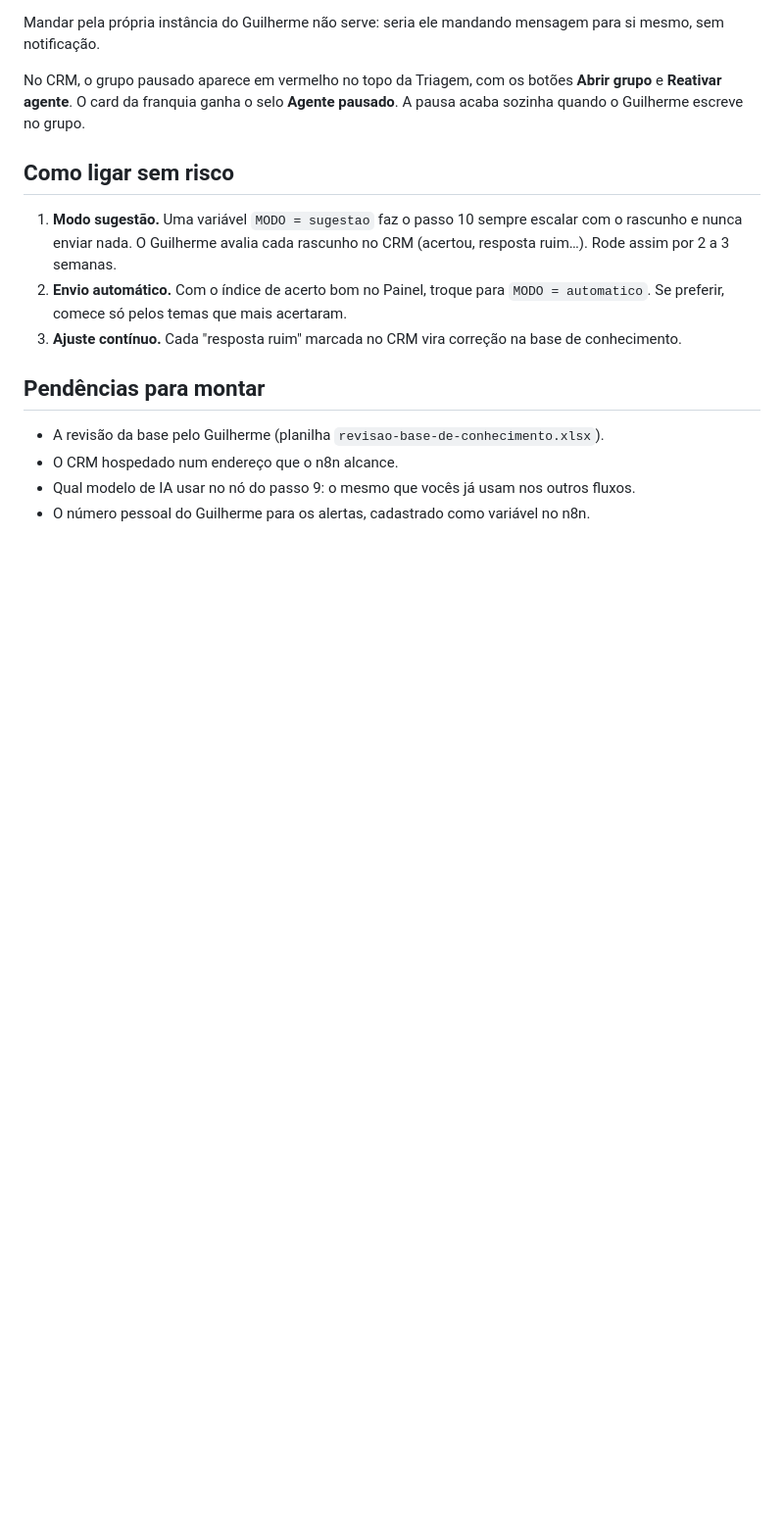
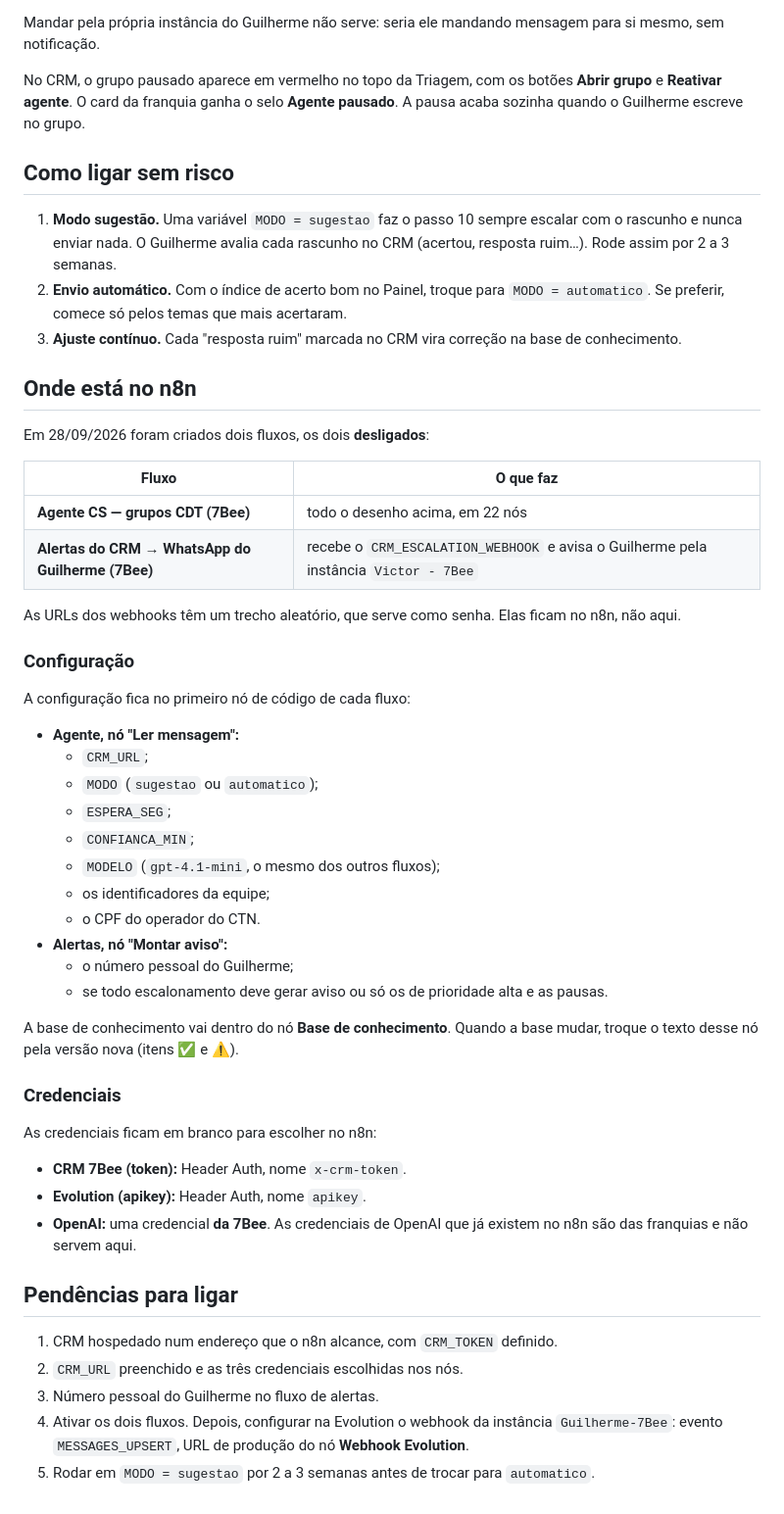
Before and after one commit to 7Beeai/CRM-, a Markdown page: docs/agente/FLUXO-N8N.md, the part around the change. Shown at 98% size. Drawn GitHub-style; blank space fills up the shorter version.

Commit message:
Registra os fluxos criados no n8n (desligados) e o que falta para ligar
Co-Authored-By: Claude Opus 5.5 <noreply@anthropic.com>
Claude-Session: https://claude.ai/code/session_01A58uTHcDmqMe621tYTMao2

```diff
--- a/docs/agente/FLUXO-N8N.md
+++ b/docs/agente/FLUXO-N8N.md
@@ -250,11 +250,54 @@ No CRM, o grupo pausado aparece em vermelho no topo da Triagem, com os botões
 3. **Ajuste contínuo.** Cada "resposta ruim" marcada no CRM vira correção na
    base de conhecimento.
 
-## Pendências para montar
+## Onde está no n8n
 
-- A revisão da base pelo Guilherme (planilha `revisao-base-de-conhecimento.xlsx`).
-- O CRM hospedado num endereço que o n8n alcance.
-- Qual modelo de IA usar no nó do passo 9: o mesmo que vocês já usam nos outros
-  fluxos.
-- O número pessoal do Guilherme para os alertas, cadastrado como variável no
-  n8n.
+Em 28/09/2026 foram criados dois fluxos, os dois **desligados**:
+
+| Fluxo | O que faz |
+| --- | --- |
+| **Agente CS — grupos CDT (7Bee)** | todo o desenho acima, em 22 nós |
+| **Alertas do CRM → WhatsApp do Guilherme (7Bee)** | recebe o `CRM_ESCALATION_WEBHOOK` e avisa o Guilherme pela instância `Victor - 7Bee` |
+
+As URLs dos webhooks têm um trecho aleatório, que serve como senha. Elas ficam
+no n8n, não aqui.
+
+### Configuração
+
+A configuração fica no primeiro nó de código de cada fluxo:
+
+- **Agente, nó "Ler mensagem":**
+  - `CRM_URL`;
+  - `MODO` (`sugestao` ou `automatico`);
+  - `ESPERA_SEG`;
+  - `CONFIANCA_MIN`;
+  - `MODELO` (`gpt-4.1-mini`, o mesmo dos outros fluxos);
+  - os identificadores da equipe;
+  - o CPF do operador do CTN.
+- **Alertas, nó "Montar aviso":**
+  - o número pessoal do Guilherme;
+  - se todo escalonamento deve gerar aviso ou só os de prioridade alta e as
+    pausas.
+
+A base de conhecimento vai dentro do nó **Base de conhecimento**. Quando a base
+mudar, troque o texto desse nó pela versão nova (itens ✅ e ⚠️).
+
+### Credenciais
+
+As credenciais ficam em branco para escolher no n8n:
+
+- **CRM 7Bee (token):** Header Auth, nome `x-crm-token`.
+- **Evolution (apikey):** Header Auth, nome `apikey`.
+- **OpenAI:** uma credencial **da 7Bee**. As credenciais de OpenAI que já
+  existem no n8n são das franquias e não servem aqui.
+
+## Pendências para ligar
+
+1. CRM hospedado num endereço que o n8n alcance, com `CRM_TOKEN` definido.
+2. `CRM_URL` preenchido e as três credenciais escolhidas nos nós.
+3. Número pessoal do Guilherme no fluxo de alertas.
+4. Ativar os dois fluxos. Depois, configurar na Evolution o webhook da
+   instância `Guilherme-7Bee`: evento `MESSAGES_UPSERT`, URL de produção do nó
+   **Webhook Evolution**.
+5. Rodar em `MODO = sugestao` por 2 a 3 semanas antes de trocar para
+   `automatico`.
```
Also changed, not shown: docs/AGENTE.md (+4 -3 lines).
